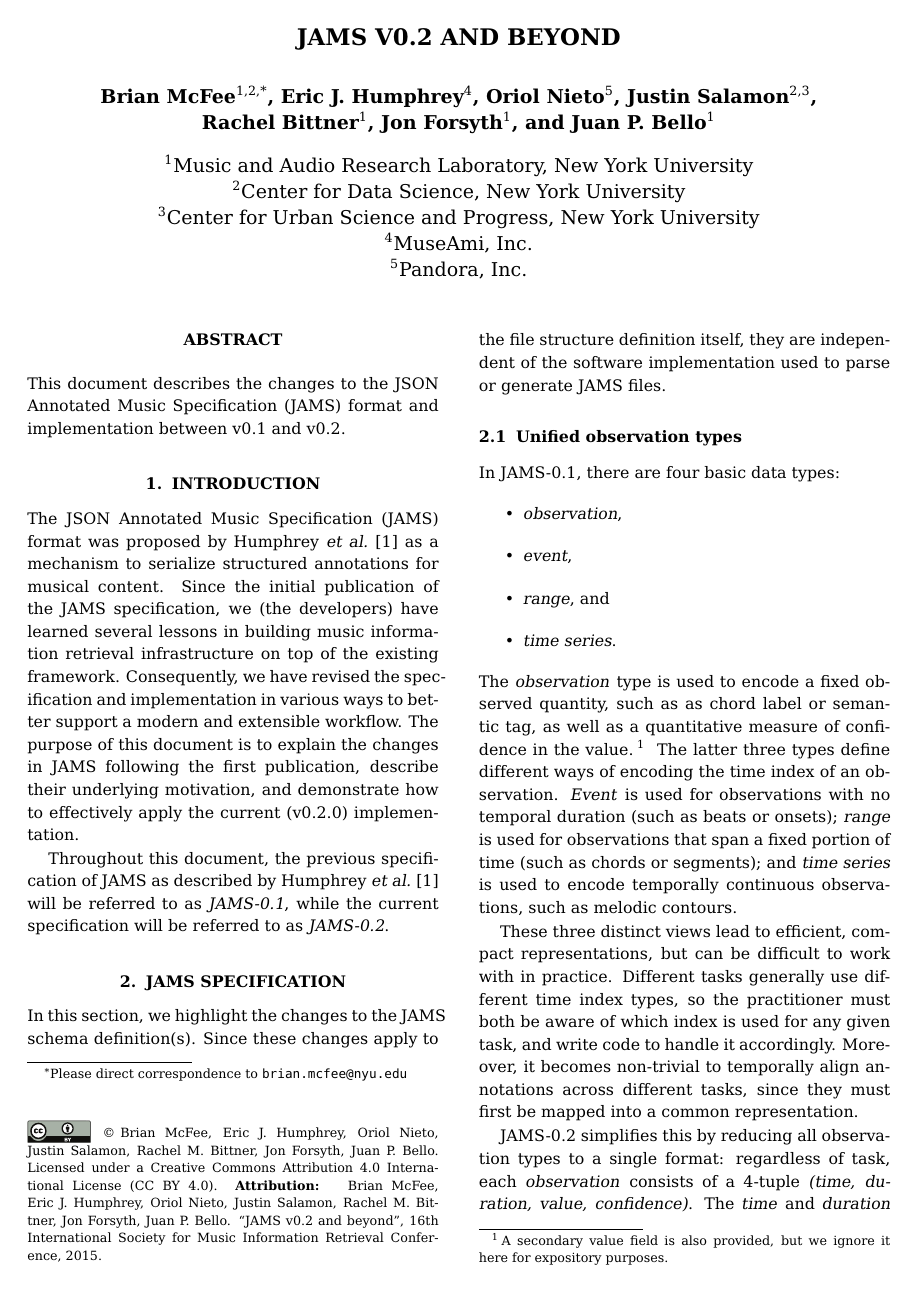
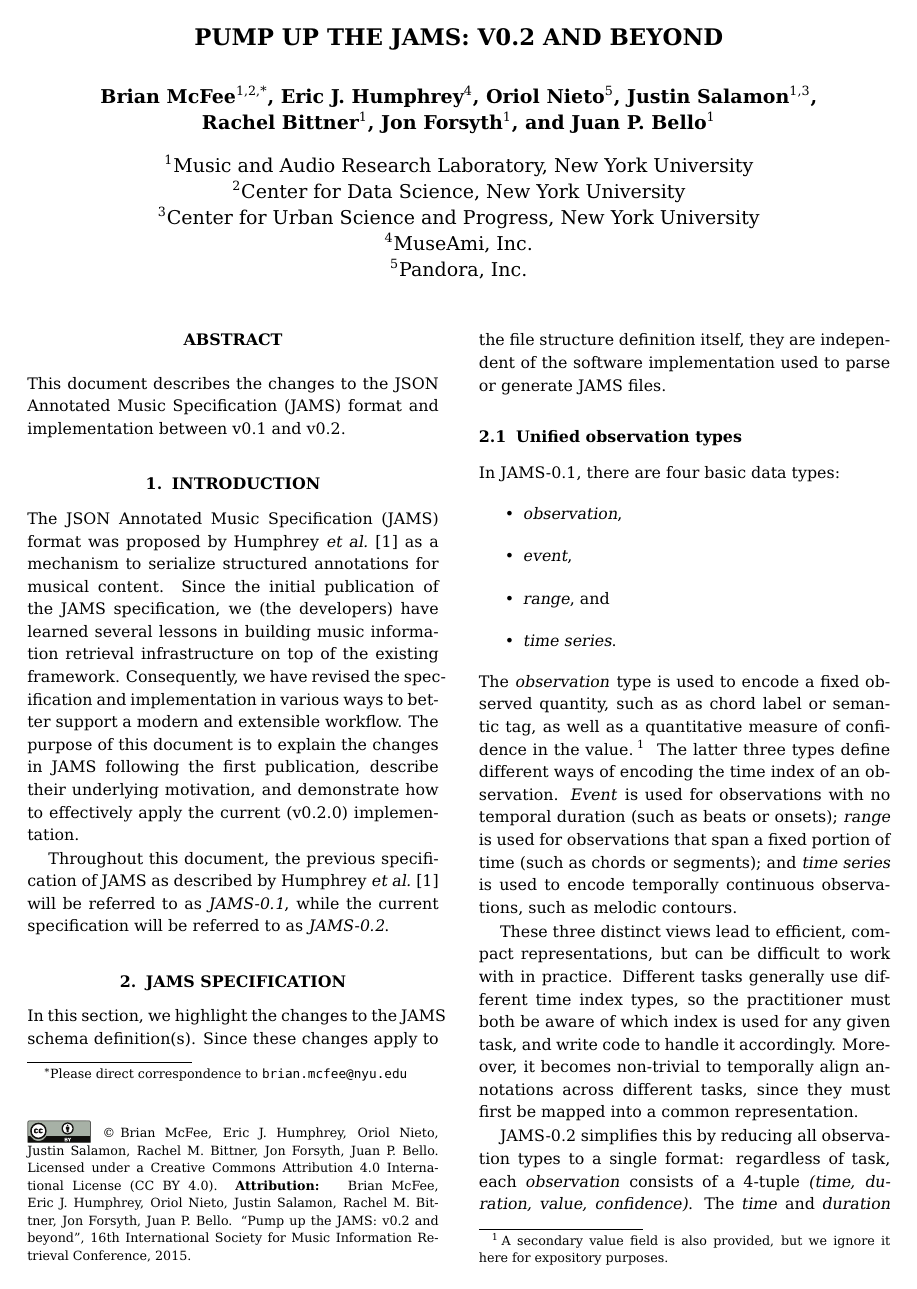
Before and after one commit to marl/jams-update-2015, a LaTeX paper (extended/jams2015.tex): page 1 of 4. Compiled offline with pdfLaTeX.

Commit message:
fixed the paper title

```diff
--- a/extended/jams2015.tex
+++ b/extended/jams2015.tex
@@ -56,7 +56,7 @@
 
 % Title.
 % ------
-\title{JAMS v0.2 and beyond}
+\title{Pump up the JAMS: v0.2 and beyond}
 
 % Multiple authors
 % To use with multiple author with possibly different addresses
@@ -101,7 +101,7 @@
 \author[1,2,*]{Brian~McFee}
 \author[4]{Eric~J. Humphrey}
 \author[5]{Oriol~Nieto}
-\author[2,3]{Justin~Salamon}
+\author[1,3]{Justin~Salamon}
 \author[1]{Rachel~Bittner}
 \author[1]{Jon~Forsyth}
 \author[1]{Juan~P. Bello}
```
